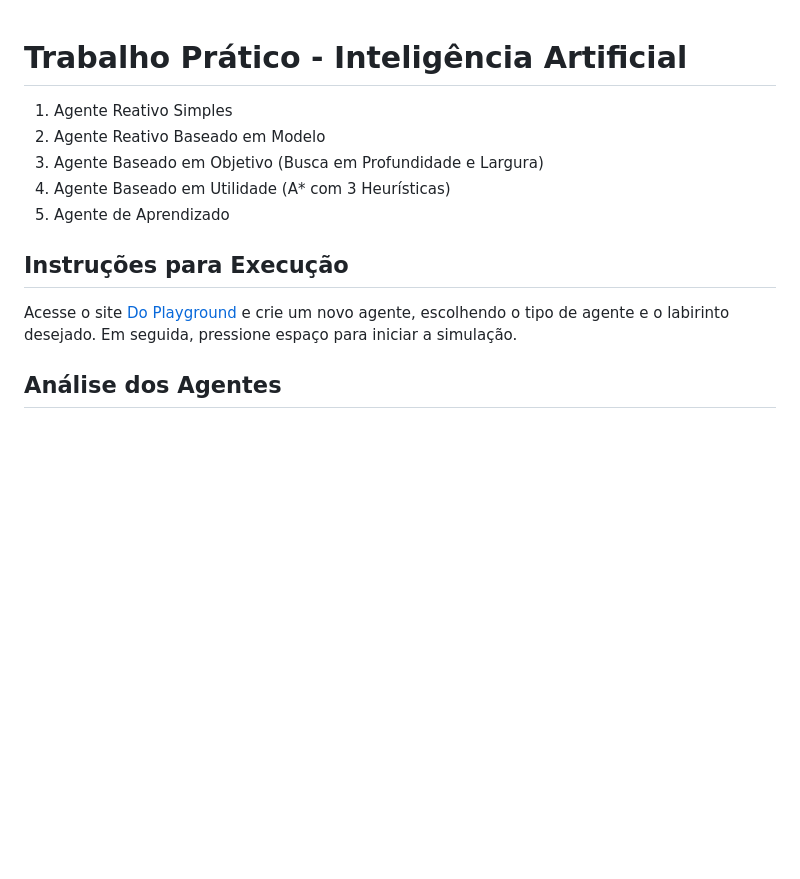
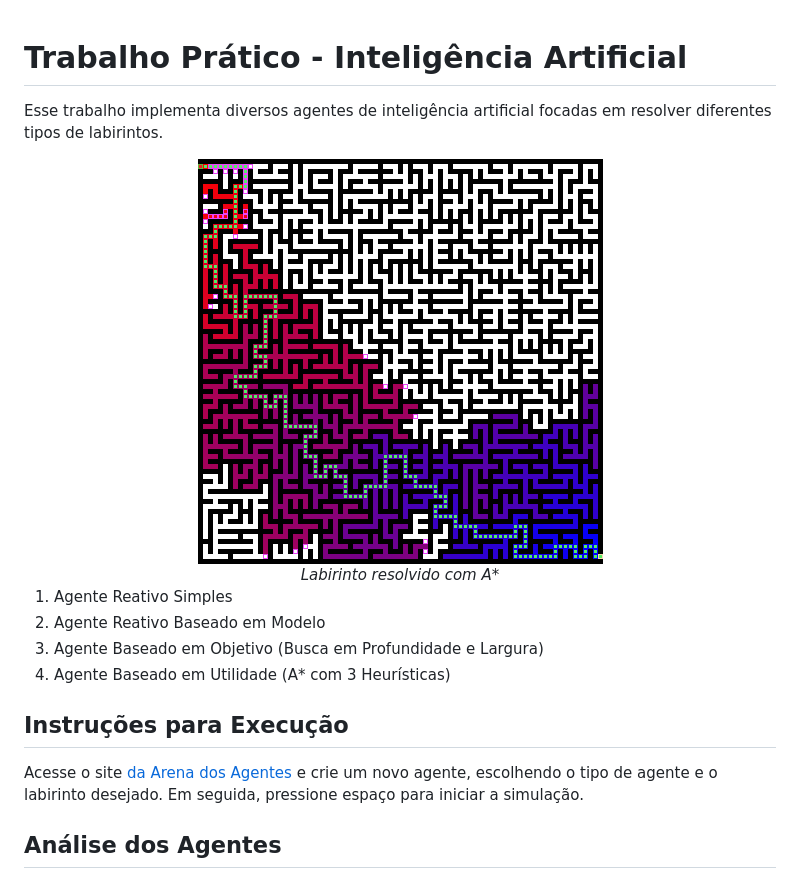
Before and after one commit to alan-b-lima/ia, a Markdown page: README.md, the part around the change. Drawn GitHub-style; pictures changed too: dist/assets/a-star.png (added); blank space fills up the shorter version.

Commit message:
feat: update README.md with project description and image, add A* algorithm image

```diff
--- a/README.md
+++ b/README.md
@@ -1,14 +1,20 @@
 # Trabalho Prático - Inteligência Artificial
+
+Esse trabalho implementa diversos agentes de inteligência artificial focadas em resolver diferentes tipos de labirintos.
+
+<div align="center">
+    <img src="./dist/assets/a-star.png" alt="A*"><br>
+    <span><em>Labirinto resolvido com A*</em></span>
+</div>
 
 1. Agente Reativo Simples
 2. Agente Reativo Baseado em Modelo
 3. Agente Baseado em Objetivo (Busca em Profundidade e Largura)
 4. Agente Baseado em Utilidade (A* com 3 Heurísticas)
-5. Agente de Aprendizado
 
 ## Instruções para Execução
 
-Acesse o site [Do Playground](https://alan-b-lima.github.io/ia) e crie um novo agente, escolhendo o tipo de agente e o labirinto desejado. Em seguida, pressione espaço para iniciar a simulação.
+Acesse o site [da Arena dos Agentes](https://alan-b-lima.github.io/ia) e crie um novo agente, escolhendo o tipo de agente e o labirinto desejado. Em seguida, pressione espaço para iniciar a simulação.
 
 ## Análise dos Agentes
 
```
